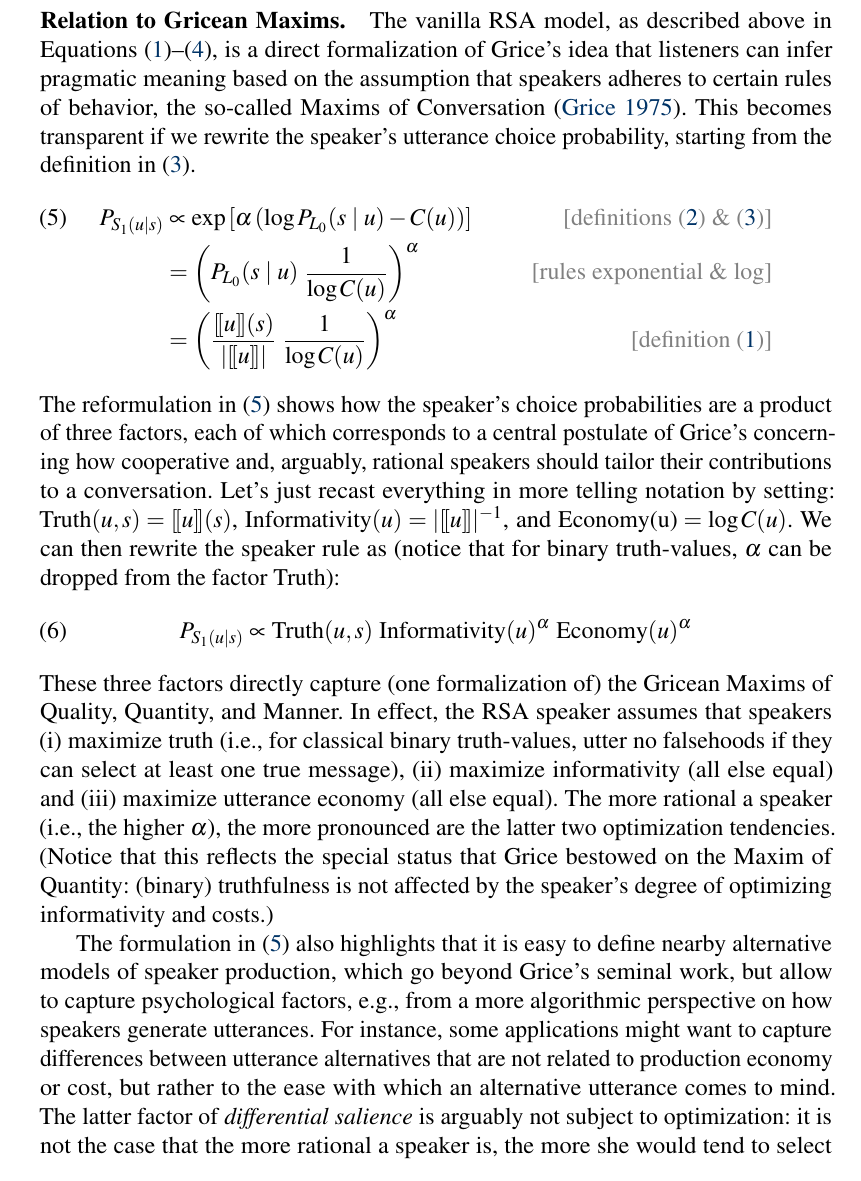
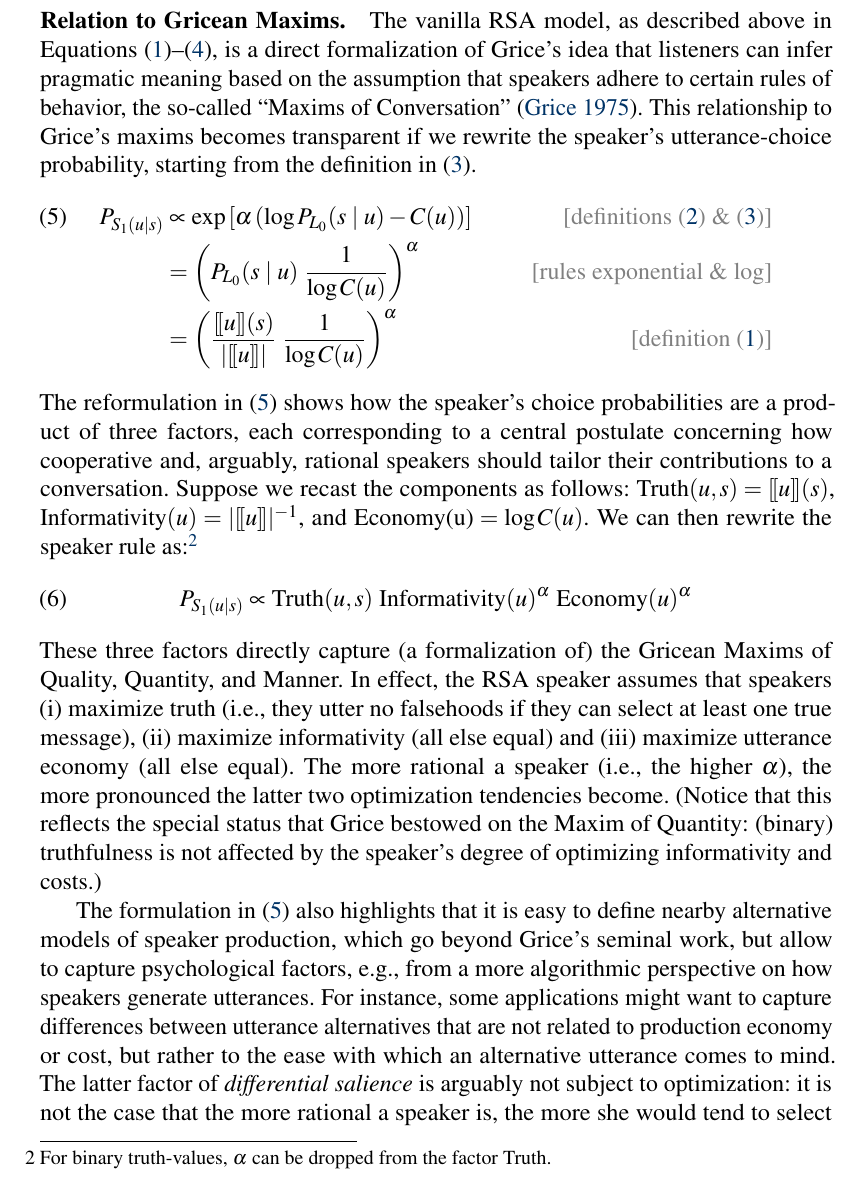
Before and after one commit to gscontras/probLang, a LaTeX document (writing/problang-overview.tex): part of page 6 of 10, cut so that both start at the same text. Compiled offline with pdfLaTeX; a LaTeX package or settings file that is missing is left out.

Commit message:
small edits to Michael's text

```diff
--- a/writing/problang-overview.tex
+++ b/writing/problang-overview.tex
@@ -128,9 +128,9 @@ XXX scalar implicature?
 
 \paragraph{Relation to Gricean Maxims.} The vanilla RSA model, as described above in Equations
 \eqref{L0}--\eqref{L1}, is a direct formalization of Grice's idea that listeners can infer
-pragmatic meaning based on the assumption that speakers adheres to certain rules of behavior,
-the so-called Maxims of Conversation \citep{Grice1975:Logic-and-Conve}. This becomes
-transparent if we rewrite the speaker's utterance choice probability, starting from the
+pragmatic meaning based on the assumption that speakers adhere to certain rules of behavior,
+the so-called ``Maxims of Conversation'' \citep{Grice1975:Logic-and-Conve}. This relationship to Grice's maxims becomes
+transparent if we rewrite the speaker's utterance-choice probability, starting from the
 definition in \eqref{S1}.
 %
 \begin{align} \label{eq:S1-rewrite}
@@ -141,21 +141,20 @@ definition in \eqref{S1}.
 \end{align}
 %
 The reformulation in~\eqref{eq:S1-rewrite} shows how the speaker's choice probabilities are a
-product of three factors, each of which corresponds to a central postulate of Grice's
-concerning how cooperative and, arguably, rational speakers should tailor their contributions
-to a conversation. Let's just recast everything in more telling notation by setting:
+product of three factors, each corresponding to a central postulate concerning how cooperative and, arguably, rational speakers should tailor their contributions
+to a conversation. Suppose we recast the components as follows:
 $\text{Truth}(u,s) = \sem{u}(s)$, $\text{Informativity}(u) = |\sem{u}|^{-1}$, and
-$\text{Economy(u)} = \log C(u)$. We can then rewrite the speaker rule as (notice that for
-binary truth-values, $\alpha$ can be dropped from the factor $\text{Truth}$):
+$\text{Economy(u)} = \log C(u)$. We can then rewrite the speaker rule as:\footnote{For
+binary truth-values, $\alpha$ can be dropped from the factor $\text{Truth}$.}
 \begin{align} \label{eq:S1-three-factor-formulation}
   P_{S_1(u\mid s)}   & \propto \text{Truth}(u,s) \ \text{Informativity}(u)^{\alpha} \ \text{Economy}(u)^{\alpha} % \propto \underbrace{\sem{u}(s)^{\alpha}}_{\text{Quantity}} \ \underbrace{| \sem{u} |^{-\alpha}}_{\text{Quantity}} \  \underbrace{(\log C(u))^{-\alpha}}_{\text{Manner}} & \text{\textcolor{gray}{[definition \eqref{L0}]}} \nonumber
 \end{align}
-These three factors directly capture (one formalization of) the Gricean Maxims of Quality,
+These three factors directly capture (a formalization of) the Gricean Maxims of Quality,
 Quantity, and Manner. In effect, the RSA speaker assumes that speakers (i) maximize truth
-(i.e., for classical binary truth-values, utter no falsehoods if they can select at least one
+(i.e., they utter no falsehoods if they can select at least one
 true message), (ii) maximize informativity (all else equal) and (iii) maximize utterance
 economy (all else equal). The more rational a speaker (i.e., the higher $\alpha$), the more
-pronounced are the latter two optimization tendencies. (Notice that this reflects the special
+pronounced the latter two optimization tendencies become. (Notice that this reflects the special
 status that Grice bestowed on the Maxim of Quantity: (binary) truthfulness is not affected by
 the speaker's degree of optimizing informativity and costs.)
 
```
